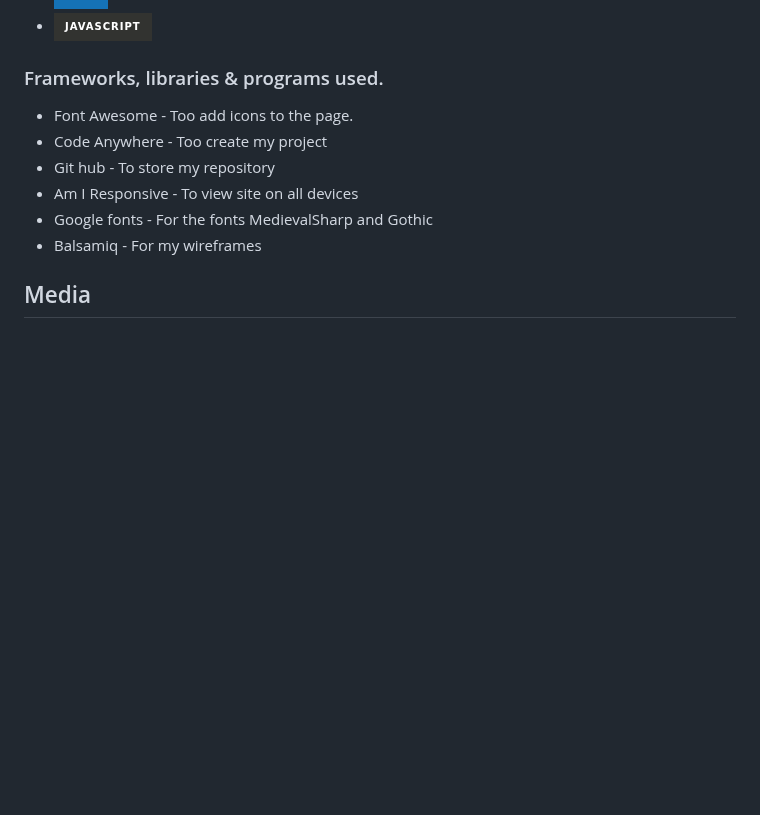
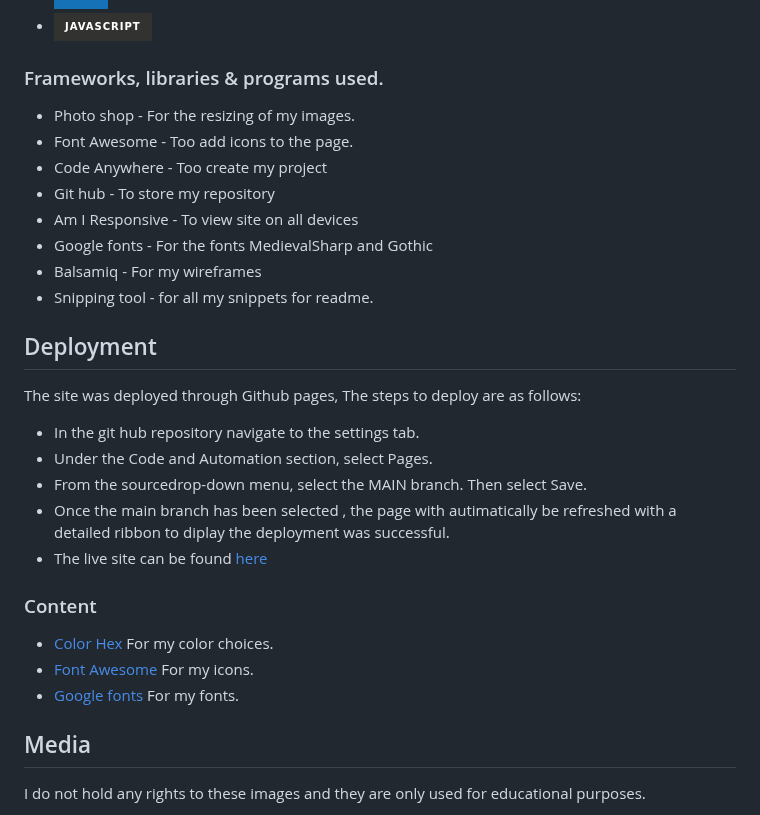
Before and after one commit to LeeEd1/project-mystic, a Markdown page: README.md, the part around one of its changes. Rendered like a GitHub page; badges without logos; blank space fills up the shorter version.

```diff
--- a/README.md
+++ b/README.md
@@ -161,13 +161,32 @@ After my final testing phases, There are no known bugs to date.
 
 ### Frameworks, libraries & programs used.
 
+- Photo shop - For the resizing of my images.
 - Font Awesome - Too add icons to the page.
 - Code Anywhere - Too create my project
 - Git hub - To store my repository
 - Am I Responsive - To view site on all devices
 - Google fonts - For the fonts MedievalSharp and Gothic
 - Balsamiq - For my wireframes
+- Snipping tool - for all my snippets for readme.
+
+## Deployment
+
+The site was deployed through Github pages, The steps to deploy are as follows:
+
+- In the git hub repository navigate to the settings tab.
+- Under the Code and Automation section, select Pages.
+- From the sourcedrop-down menu, select the MAIN branch. Then select Save.
+- Once the main branch has been selected , the page with autimatically be refreshed with a detailed ribbon to diplay the deployment was successful.
+- The live site can be found [here]()
+
+### Content
+
+- [Color Hex](https://www.color-hex.com/color-palette/64222) For my color choices.
+- [Font Awesome](https://fontawesome.com/) For my icons.
+- [Google fonts](https://fonts.google.com/) For my fonts.
 
 ## Media
 
+I do not hold any rights to these images and they are only used for educational purposes.
 
```
Also changed, not shown: other parts of README.md (+19 -18 lines).
